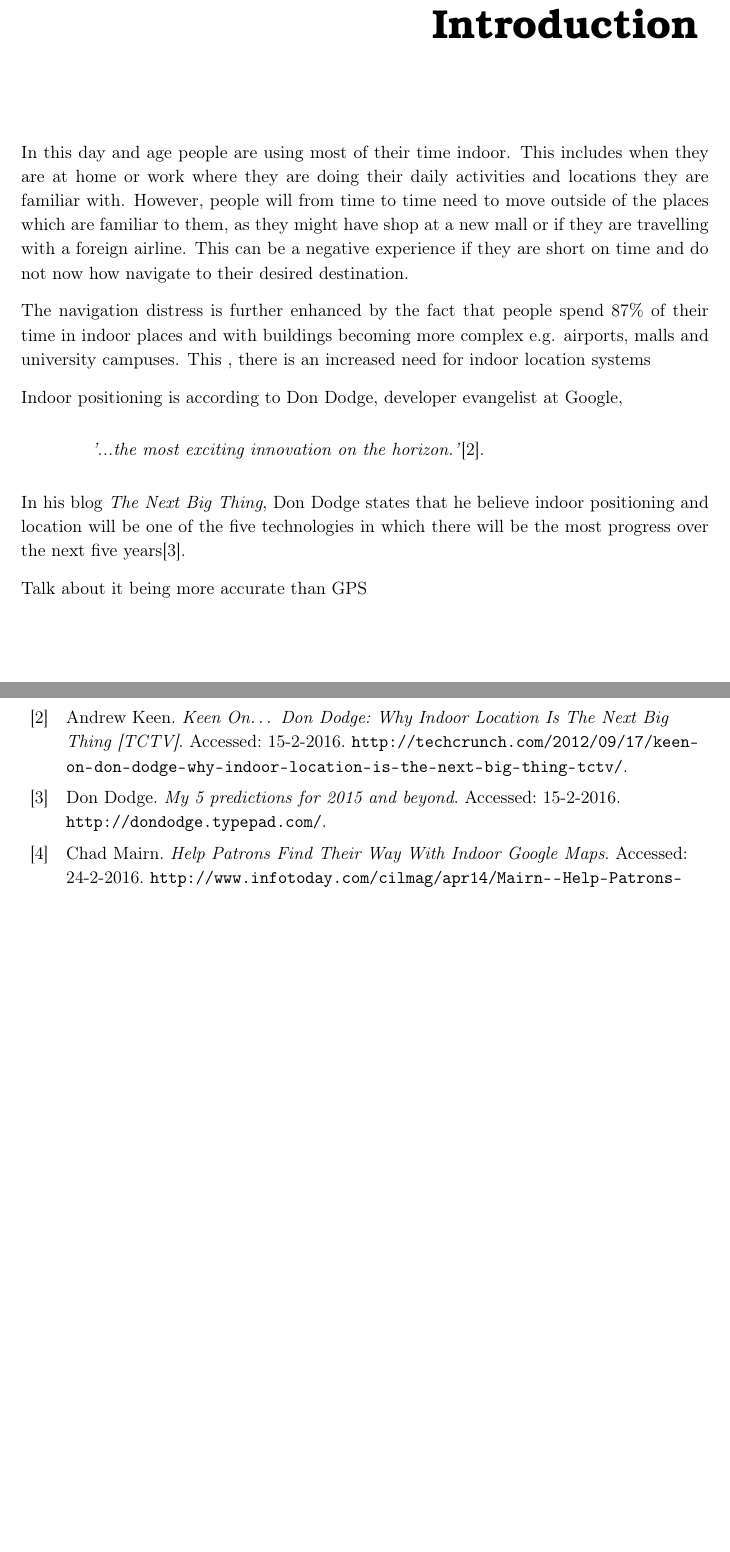
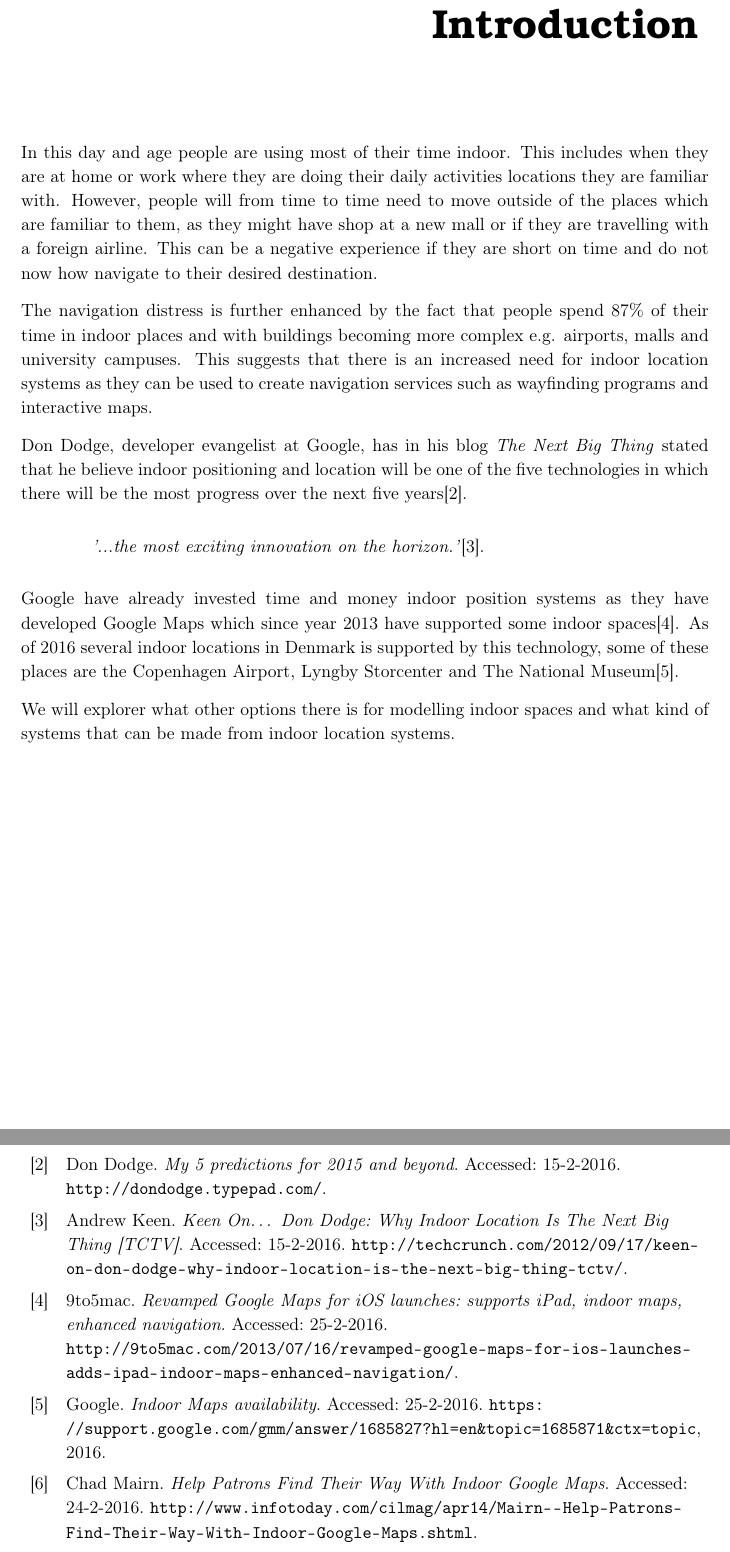
Before and after one commit to JacobNielsenn/sw608f16, a LaTeX thesis (rapport.tex, which reads bib.bib, introduction/intro.tex): two parts of pages 9 and 29 of 29, joined at a grey line, cut so that both start at the same text, the shorter picture padded with empty space. Compiled offline with pdfLaTeX.

Commit message:
The introduction can be reviewed. A new ending would be appriciated

```diff
--- a/bib.bib
+++ b/bib.bib
@@ -90,4 +90,6 @@
 	year={2001}
 }
 
-http://www.nature.com/jes/journal/v11/n3/full/7500165a.html
+@misc{google_indoor,
+	title = {Revamped Google Maps for iOS launches: supports iPad, indoor maps, enhanced navigation},
+	author = {9to5mac},
@@ -93,0 +103,5 @@ http://www.nature.com/jes/journal/v11/n3/full/7500165a.html
+	author = {Google},
+	address = {\url{https://support.google.com/gmm/answer/1685827?hl=en&topic=1685871&ctx=topic}},
+	note = {Accessed: 25-2-2016},
+	date = {2016}
+	}
--- a/introduction/intro.tex
+++ b/introduction/intro.tex
@@ -1,15 +1,12 @@
 \chapter{Introduction}
-In this day and age people are using most of their time indoor. This includes when they are at home or work where they are doing their daily activities and locations they are familiar with. However, people will from time to time need to move outside of the places which are familiar to them, as they might have shop at a new mall or if they are travelling with a foreign airline. This can be a negative experience if they are short on time and do not now how navigate to their desired destination.
+In this day and age people are using most of their time indoor. This includes when they are at home or work where they are doing their daily activities  locations they are familiar with. However, people will from time to time need to move outside of the places which are familiar to them, as they might have shop at a new mall or if they are travelling with a foreign airline. This can be a negative experience if they are short on time and do not now how navigate to their desired destination.
 
-The navigation distress is further enhanced by the fact that people spend 87\% of their time in indoor places and with buildings becoming more complex e.g. airports, malls and university campuses. This
-, there is an increased need for indoor location systems
+The navigation distress is further enhanced by the fact that people spend 87\% of their time in indoor places and with buildings becoming more complex e.g. airports, malls and university campuses. This suggests that there is an increased need for indoor location systems as they can be used to create navigation services such as wayfinding programs and interactive maps. %yes, wayfining is in one word - Anders
 
-Indoor positioning is according to Don Dodge, developer evangelist at Google,
+Don Dodge, developer evangelist at Google, has in his blog \textit{The Next Big Thing} stated that he believe indoor positioning and location will be one of the five technologies in which there will be the most progress over the next five years\cite{DonDIndoorIsNext}.
 \begin{quotation}
 	\textit{'...the most exciting innovation on the horizon.'}\cite{DonDNextBigThing}.
 \end{quotation}
+Google have already invested time and money indoor position systems as they have developed Google Maps which since year 2013 have supported some indoor spaces\cite{google_indoor}. As of 2016 several indoor locations in Denmark is supported by this technology, some of these places are the Copenhagen Airport, Lyngby Storcenter and The National Museum\cite{google_dk}.
 
-In his blog \textit{The Next Big Thing}, Don Dodge states that he believe indoor positioning and location will be one of the five technologies in which there will be the most progress over the next five years\cite{DonDIndoorIsNext}.
-
-Talk about it being more accurate than GPS
-%http://www.scientificamerican.com/aricle/indoor-positioning-system/
+We will explorer what other options there is for modelling indoor spaces and what kind of systems that can be made from indoor location systems.
```
Also changed, not shown: bib.bib (7 more changed lines).
